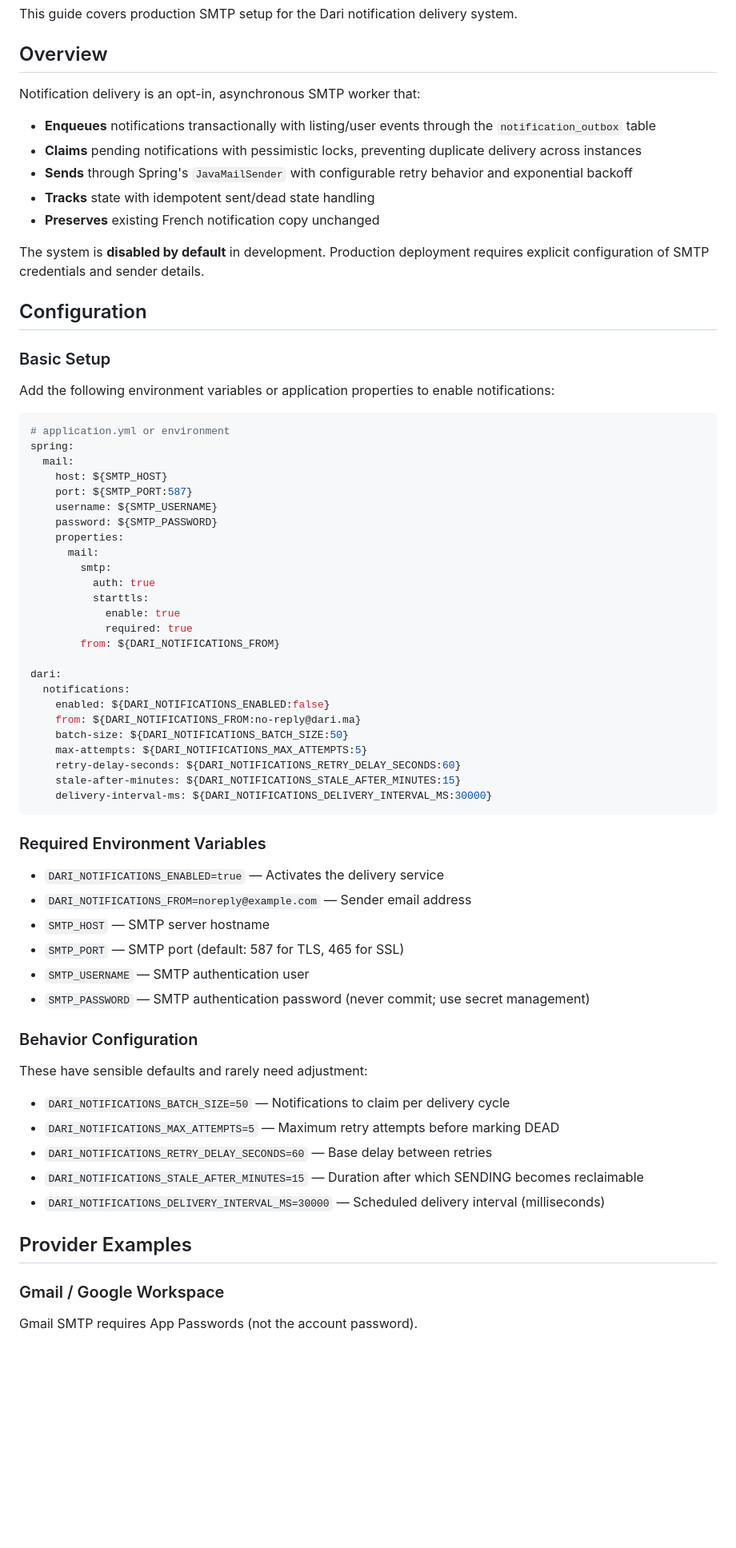
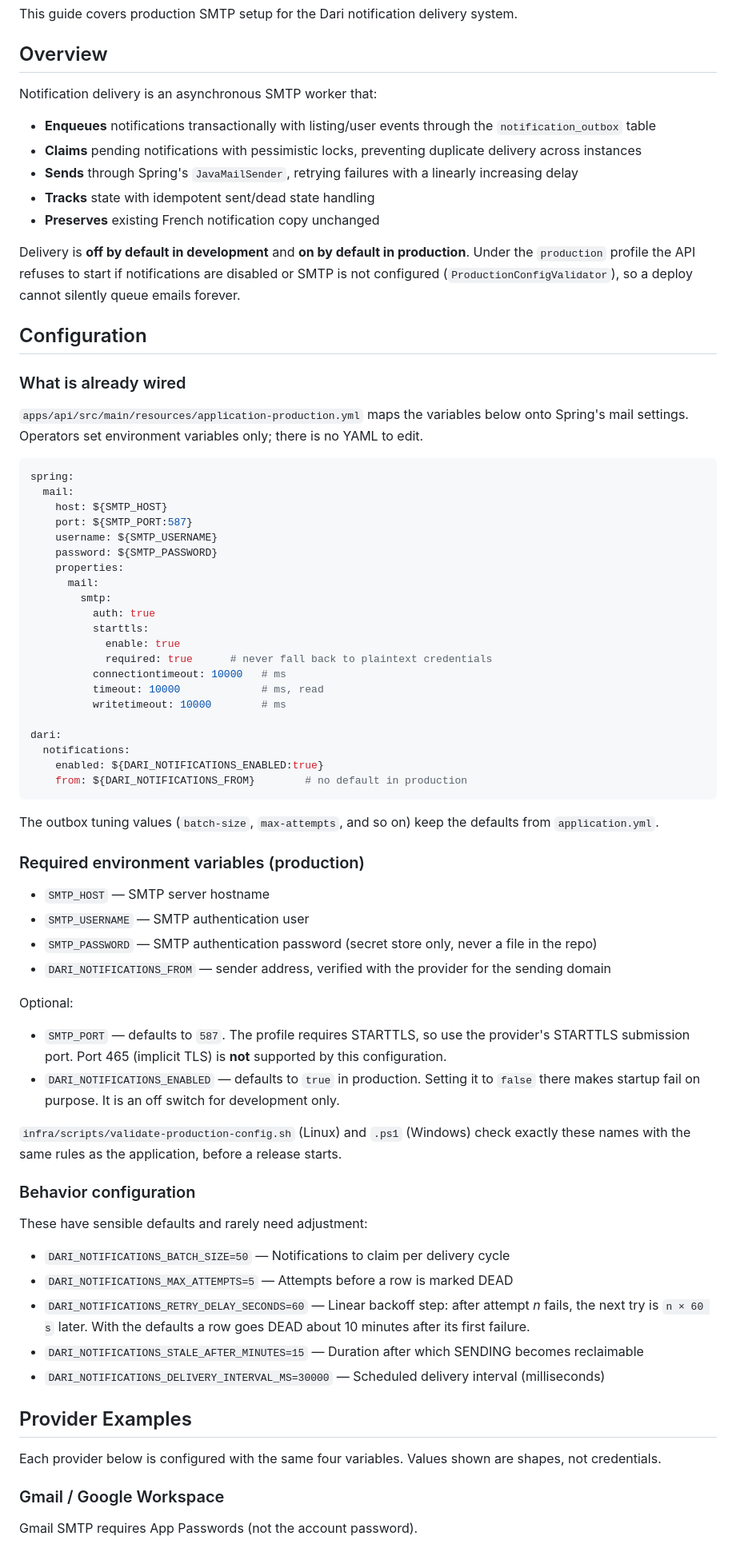
Before and after one commit to Mouad852/Dari, a Markdown page: SMTP_CONFIGURATION.md, the part around one of its changes. Shown at 80% size. Drawn GitHub-style; blank space fills up the shorter version.

````diff
--- a/SMTP_CONFIGURATION.md
+++ b/SMTP_CONFIGURATION.md
@@ -4,24 +4,26 @@ This guide covers production SMTP setup for the Dari notification delivery syste
 
 ## Overview
 
-Notification delivery is an opt-in, asynchronous SMTP worker that:
+Notification delivery is an asynchronous SMTP worker that:
 
 - **Enqueues** notifications transactionally with listing/user events through the `notification_outbox` table
 - **Claims** pending notifications with pessimistic locks, preventing duplicate delivery across instances
-- **Sends** through Spring's `JavaMailSender` with configurable retry behavior and exponential backoff
+- **Sends** through Spring's `JavaMailSender`, retrying failures with a linearly increasing delay
 - **Tracks** state with idempotent sent/dead state handling
 - **Preserves** existing French notification copy unchanged
 
-The system is **disabled by default** in development. Production deployment requires explicit configuration of SMTP credentials and sender details.
+Delivery is **off by default in development** and **on by default in production**. Under the
+`production` profile the API refuses to start if notifications are disabled or SMTP is not
+configured (`ProductionConfigValidator`), so a deploy cannot silently queue emails forever.
 
 ## Configuration
 
-### Basic Setup
+### What is already wired
 
-Add the following environment variables or application properties to enable notifications:
+`apps/api/src/main/resources/application-production.yml` maps the variables below onto Spring's
+mail settings. Operators set environment variables only; there is no YAML to edit.
 
 ```yaml
-# application.yml or environment
 spring:
   mail:
     host: ${SMTP_HOST}
@@ -34,41 +36,54 @@ spring:
           auth: true
           starttls:
             enable: true
-            required: true
-        from: ${DARI_NOTIFICATIONS_FROM}
+            required: true      # never fall back to plaintext credentials
+          connectiontimeout: 10000   # ms
+          timeout: 10000             # ms, read
+          writetimeout: 10000        # ms
 
 dari:
   notifications:
-    enabled: ${DARI_NOTIFICATIONS_ENABLED:false}
-    from: ${DARI_NOTIFICATIONS_FROM:no-reply@dari.ma}
-    batch-size: ${DARI_NOTIFICATIONS_BATCH_SIZE:50}
-    max-attempts: ${DARI_NOTIFICATIONS_MAX_ATTEMPTS:5}
-    retry-delay-seconds: ${DARI_NOTIFICATIONS_RETRY_DELAY_SECONDS:60}
-    stale-after-minutes: ${DARI_NOTIFICATIONS_STALE_AFTER_MINUTES:15}
-    delivery-interval-ms: ${DARI_NOTIFICATIONS_DELIVERY_INTERVAL_MS:30000}
+    enabled: ${DARI_NOTIFICATIONS_ENABLED:true}
+    from: ${DARI_NOTIFICATIONS_FROM}        # no default in production
 ```
 
-### Required Environment Variables
+The outbox tuning values (`batch-size`, `max-attempts`, and so on) keep the defaults from
+`application.yml`.
 
-- `DARI_NOTIFICATIONS_ENABLED=true` — Activates the delivery service
-- `DARI_NOTIFICATIONS_FROM=noreply@example.com` — Sender email address
+### Required environment variables (production)
+
 - `SMTP_HOST` — SMTP server hostname
-- `SMTP_PORT` — SMTP port (default: 587 for TLS, 465 for SSL)
 - `SMTP_USERNAME` — SMTP authentication user
-- `SMTP_PASSWORD` — SMTP authentication password (never commit; use secret management)
+- `SMTP_PASSWORD` — SMTP authentication password (secret store only, never a file in the repo)
+- `DARI_NOTIFICATIONS_FROM` — sender address, verified with the provider for the sending domain
 
-### Behavior Configuration
+Optional:
+
+- `SMTP_PORT` — defaults to `587`. The profile requires STARTTLS, so use the provider's STARTTLS
+  submission port. Port 465 (implicit TLS) is **not** supported by this configuration.
+- `DARI_NOTIFICATIONS_ENABLED` — defaults to `true` in production. Setting it to `false` there
+  makes startup fail on purpose. It is an off switch for development only.
+
+`infra/scripts/validate-production-config.sh` (Linux) and `.ps1` (Windows) check exactly these
+names with the same rules as the application, before a release starts.
+
+### Behavior configuration
 
 These have sensible defaults and rarely need adjustment:
 
 - `DARI_NOTIFICATIONS_BATCH_SIZE=50` — Notifications to claim per delivery cycle
-- `DARI_NOTIFICATIONS_MAX_ATTEMPTS=5` — Maximum retry attempts before marking DEAD
-- `DARI_NOTIFICATIONS_RETRY_DELAY_SECONDS=60` — Base delay between retries
+- `DARI_NOTIFICATIONS_MAX_ATTEMPTS=5` — Attempts before a row is marked DEAD
+- `DARI_NOTIFICATIONS_RETRY_DELAY_SECONDS=60` — Linear backoff step: after attempt *n* fails, the
+  next try is `n × 60 s` later. With the defaults a row goes DEAD about 10 minutes after its first
+  failure.
 - `DARI_NOTIFICATIONS_STALE_AFTER_MINUTES=15` — Duration after which SENDING becomes reclaimable
 - `DARI_NOTIFICATIONS_DELIVERY_INTERVAL_MS=30000` — Scheduled delivery interval (milliseconds)
 
 ## Provider Examples
 
+Each provider below is configured with the same four variables. Values shown are shapes, not
+credentials.
+
 ### Gmail / Google Workspace
 
 Gmail SMTP requires App Passwords (not the account password).
````
Also changed, not shown: other parts of SMTP_CONFIGURATION.md (+79 -85 lines).
